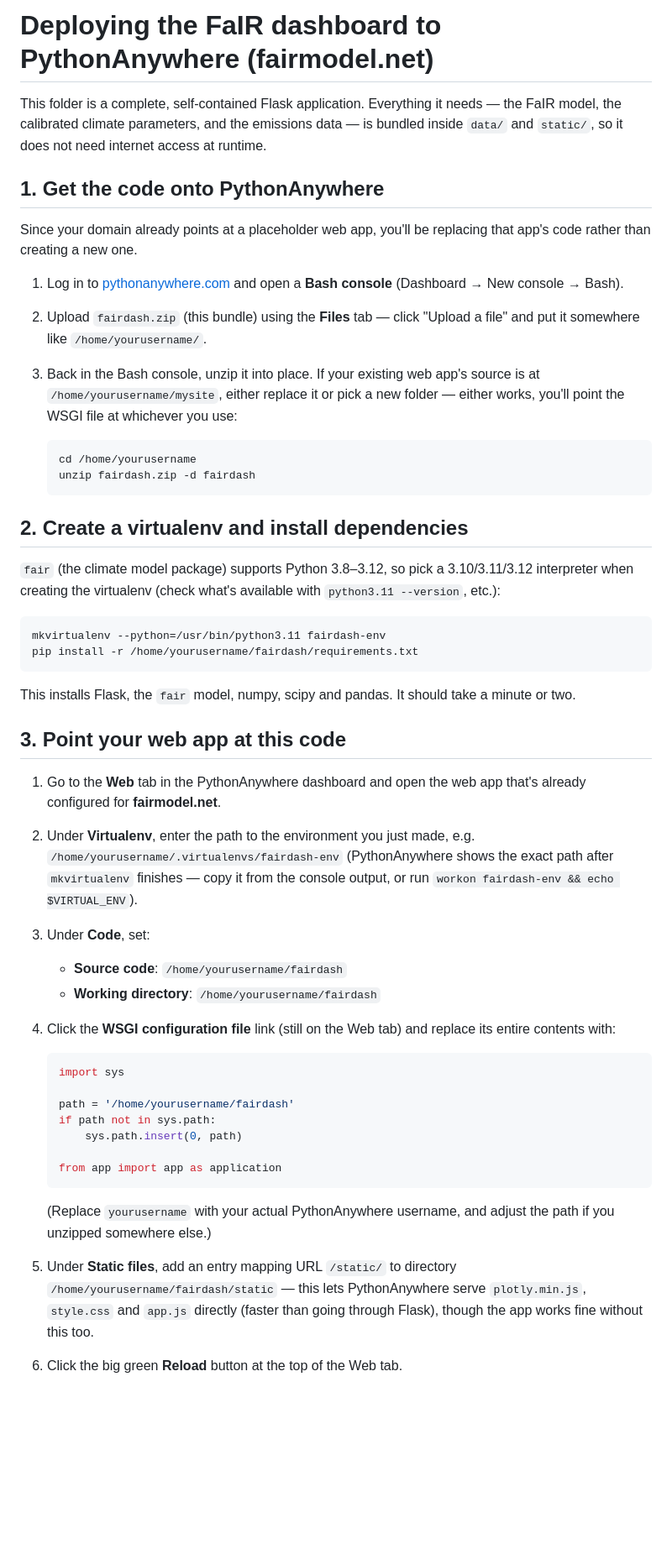
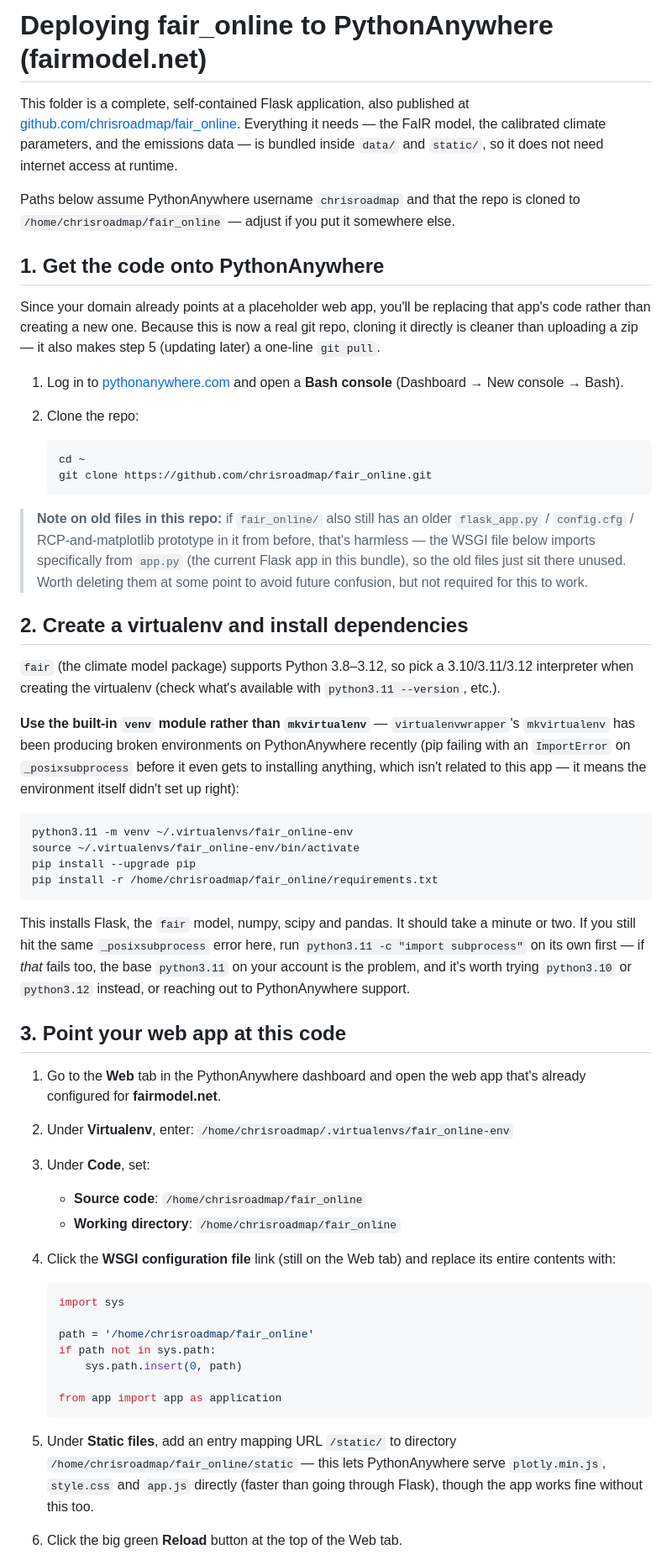
Before and after one commit to chrisroadmap/fair_online, a Markdown page: DEPLOY.md, the part around one of its changes. Shown at 84% size. Drawn GitHub-style; blank space fills up the shorter version.

Commit message:
update deploy instructions

````diff
--- a/DEPLOY.md
+++ b/DEPLOY.md
@@ -1,70 +1,88 @@
-# Deploying the FaIR dashboard to PythonAnywhere (fairmodel.net)
+# Deploying fair_online to PythonAnywhere (fairmodel.net)
 
-This folder is a complete, self-contained Flask application. Everything it
-needs — the FaIR model, the calibrated climate parameters, and the emissions
-data — is bundled inside `data/` and `static/`, so it does not need internet
-access at runtime.
+This folder is a complete, self-contained Flask application, also published
+at [github.com/chrisroadmap/fair_online](https://github.com/chrisroadmap/fair_online).
+Everything it needs — the FaIR model, the calibrated climate parameters, and
+the emissions data — is bundled inside `data/` and `static/`, so it does not
+need internet access at runtime.
+
+Paths below assume PythonAnywhere username `chrisroadmap` and that the repo
+is cloned to `/home/chrisroadmap/fair_online` — adjust if you put it
+somewhere else.
 
 ## 1. Get the code onto PythonAnywhere
 
 Since your domain already points at a placeholder web app, you'll be
-replacing that app's code rather than creating a new one.
+replacing that app's code rather than creating a new one. Because this is
+now a real git repo, cloning it directly is cleaner than uploading a zip —
+it also makes step 5 (updating later) a one-line `git pull`.
 
 1. Log in to [pythonanywhere.com](https://www.pythonanywhere.com) and open a
    **Bash console** (Dashboard → New console → Bash).
-2. Upload `fairdash.zip` (this bundle) using the **Files** tab — click
-   "Upload a file" and put it somewhere like `/home/yourusername/`.
-3. Back in the Bash console, unzip it into place. If your existing web app's
-   source is at `/home/yourusername/mysite`, either replace it or pick a new
-   folder — either works, you'll point the WSGI file at whichever you use:
+2. Clone the repo:
 
    ```bash
-   cd /home/yourusername
-   unzip fairdash.zip -d fairdash
+   cd ~
+   git clone https://github.com/chrisroadmap/fair_online.git
    ```
+
+> **Note on old files in this repo:** if `fair_online/` also still has an
+> older `flask_app.py` / `config.cfg` / RCP-and-matplotlib prototype in it
+> from before, that's harmless — the WSGI file below imports specifically
+> from `app.py` (the current Flask app in this bundle), so the old files
+> just sit there unused. Worth deleting them at some point to avoid future
+> confusion, but not required for this to work.
 
 ## 2. Create a virtualenv and install dependencies
 
 `fair` (the climate model package) supports Python 3.8–3.12, so pick a
 3.10/3.11/3.12 interpreter when creating the virtualenv (check what's
-available with `python3.11 --version`, etc.):
+available with `python3.11 --version`, etc.).
+
+**Use the built-in `venv` module rather than `mkvirtualenv`** —
+`virtualenvwrapper`'s `mkvirtualenv` has been producing broken environments
+on PythonAnywhere recently (pip failing with an `ImportError` on
+`_posixsubprocess` before it even gets to installing anything, which isn't
+related to this app — it means the environment itself didn't set up right):
 
 ```bash
-mkvirtualenv --python=/usr/bin/python3.11 fairdash-env
-pip install -r /home/yourusername/fairdash/requirements.txt
+python3.11 -m venv ~/.virtualenvs/fair_online-env
+source ~/.virtualenvs/fair_online-env/bin/activate
+pip install --upgrade pip
+pip install -r /home/chrisroadmap/fair_online/requirements.txt
 ```
 
 This installs Flask, the `fair` model, numpy, scipy and pandas. It should
-take a minute or two.
+take a minute or two. If you still hit the same `_posixsubprocess` error
+here, run `python3.11 -c "import subprocess"` on its own first — if *that*
+fails too, the base `python3.11` on your account is the problem, and it's
+worth trying `python3.10` or `python3.12` instead, or reaching out to
+PythonAnywhere support.
 
 ## 3. Point your web app at this code
 
 1. Go to the **Web** tab in the PythonAnywhere dashboard and open the web app
    that's already configured for **fairmodel.net**.
-2. Under **Virtualenv**, enter the path to the environment you just made,
-   e.g. `/home/yourusername/.virtualenvs/fairdash-env` (PythonAnywhere shows
-   the exact path after `mkvirtualenv` finishes — copy it from the console
-   output, or run `workon fairdash-env && echo $VIRTUAL_ENV`).
+2. Under **Virtualenv**, enter:
+   `/home/chrisroadmap/.virtualenvs/fair_online-env`
 3. Under **Code**, set:
-   - **Source code**: `/home/yourusername/fairdash`
-   - **Working directory**: `/home/yourusername/fairdash`
+   - **Source code**: `/home/chrisroadmap/fair_online`
+   - **Working directory**: `/home/chrisroadmap/fair_online`
 4. Click the **WSGI configuration file** link (still on the Web tab) and
    replace its entire contents with:
 
    ```python
    import sys
 
-   path = '/home/yourusername/fairdash'
+   path = '/home/chrisroadmap/fair_online'
    if path not in sys.path:
        sys.path.insert(0, path)
 
    from app import app as application
    ```
 
-   (Replace `yourusername` with your actual PythonAnywhere username, and
-   adjust the path if you unzipped somewhere else.)
 5. Under **Static files**, add an entry mapping URL `/static/` to directory
-   `/home/yourusername/fairdash/static` — this lets PythonAnywhere serve
+   `/home/chrisroadmap/fair_online/static` — this lets PythonAnywhere serve
    `plotly.min.js`, `style.css` and `app.js` directly (faster than going
    through Flask), though the app works fine without this too.
 6. Click the big green **Reload** button at the top of the Web tab.
````
Also changed, not shown: other parts of DEPLOY.md (+12 -7 lines).
